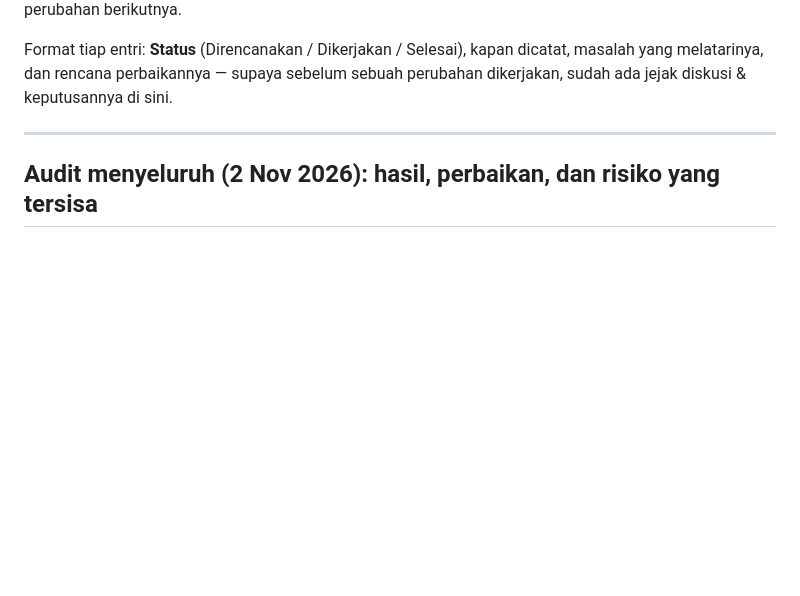
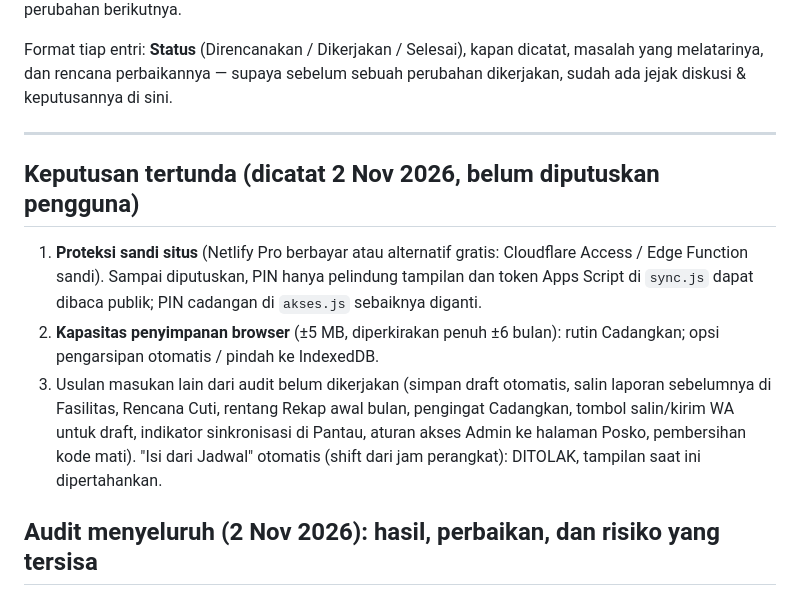
Before and after one commit to munawarrian03-prog/poskoavsecpnk, a Markdown page: RENCANA-PENGEMBANGAN.md, the part around the change. Rendered like a GitHub page; blank space fills up the shorter version.

Commit message:
Catat keputusan tertunda hasil audit
Co-Authored-By: Claude Sonnet 5.5 <noreply@anthropic.com>
Claude-Session: https://claude.ai/code/session_01TFrB3UXhrSTLmA7yu5EsnN

```diff
--- a/RENCANA-PENGEMBANGAN.md
+++ b/RENCANA-PENGEMBANGAN.md
@@ -11,6 +11,15 @@ masalah yang melatarinya, dan rencana perbaikannya — supaya sebelum sebuah per
 dikerjakan, sudah ada jejak diskusi & keputusannya di sini.
 
 ---
+
+## Keputusan tertunda (dicatat 2 Nov 2026, belum diputuskan pengguna)
+1. **Proteksi sandi situs** (Netlify Pro berbayar atau alternatif gratis: Cloudflare Access / Edge Function sandi). Sampai diputuskan,
+   PIN hanya pelindung tampilan dan token Apps Script di `sync.js` dapat dibaca publik; PIN cadangan di `akses.js` sebaiknya diganti.
+2. **Kapasitas penyimpanan browser** (±5 MB, diperkirakan penuh ±6 bulan): rutin Cadangkan; opsi pengarsipan otomatis / pindah ke IndexedDB.
+3. Usulan masukan lain dari audit belum dikerjakan (simpan draft otomatis, salin laporan sebelumnya di Fasilitas, Rencana Cuti,
+   rentang Rekap awal bulan, pengingat Cadangkan, tombol salin/kirim WA untuk draft, indikator sinkronisasi di Pantau, aturan akses
+   Admin ke halaman Posko, pembersihan kode mati). "Isi dari Jadwal" otomatis (shift dari jam perangkat): DITOLAK, tampilan saat ini dipertahankan.
+
 
 ## Audit menyeluruh (2 Nov 2026): hasil, perbaikan, dan risiko yang tersisa
 **Status: Selesai** — dijalankan sebagai Admin dan Posko di Chromium (Playwright), data uji: cadangan laporan 21 Okt + Excel November.
```
